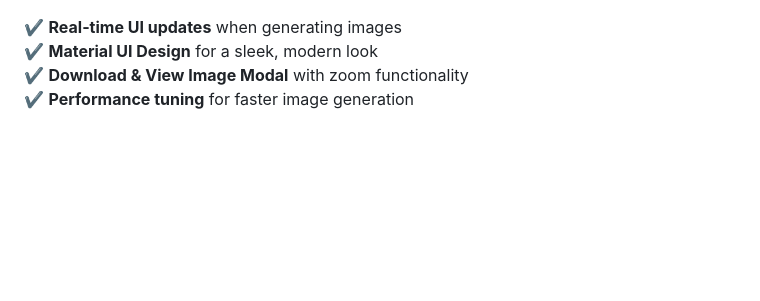
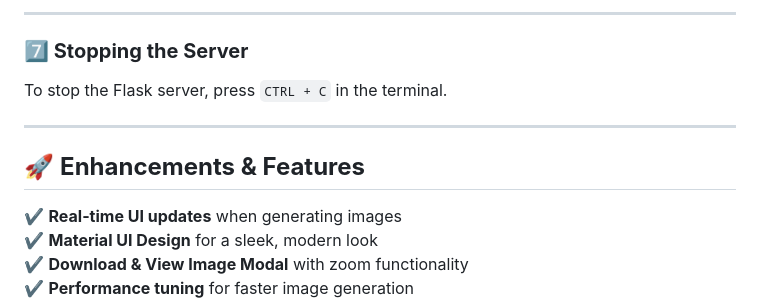
Before and after one commit to babupallam/Text2Art-Generator, a Markdown page: README.md, the part around the change printed below. GitHub-like rendering; blank space fills up the shorter version.

```diff
--- a/README.md
+++ b/README.md
@@ -129,3 +195,10 @@ Each image is generated based on **text prompts** using an **AI diffusion model*
+---
+
+### **7️⃣ Stopping the Server**
+To stop the Flask server, press `CTRL + C` in the terminal.
+
+---
+## 🚀 **Enhancements & Features**
 ✔️ **Real-time UI updates** when generating images
 ✔️ **Material UI Design** for a sleek, modern look
 ✔️ **Download & View Image Modal** with zoom functionality
```
Also changed, not shown: other parts of README.md (+72 -6 lines).
